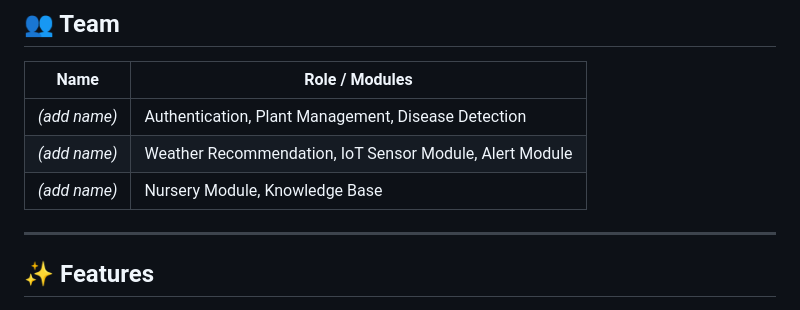
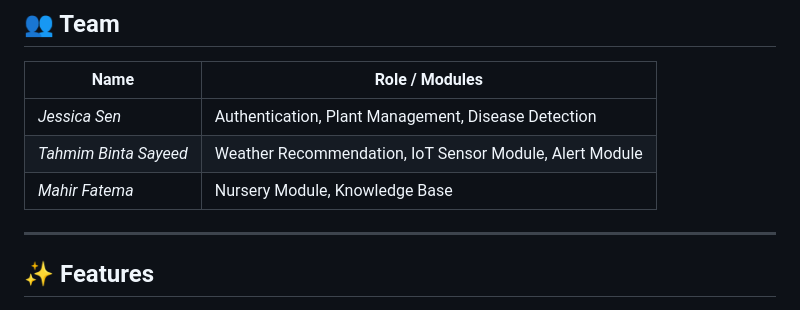
Before and after one commit to tahmimsayeed/Smart-Urban-Gardening-Advisory-System-Using-IoT-Technology, a Markdown page: README.md, the part around the change. Rendered like a GitHub page.

```diff
--- a/README.md
+++ b/README.md
@@ -15,9 +15,9 @@ transfer learning on a labeled dataset of leaf diseases.
 
 | Name | Role / Modules |
 |---|---|
-| *(add name)* | Authentication, Plant Management, Disease Detection |
-| *(add name)* | Weather Recommendation, IoT Sensor Module, Alert Module |
-| *(add name)* | Nursery Module, Knowledge Base |
+| *Jessica Sen* | Authentication, Plant Management, Disease Detection |
+| *Tahmim Binta Sayeed* | Weather Recommendation, IoT Sensor Module, Alert Module |
+| *Mahir Fatema* | Nursery Module, Knowledge Base |
 
 ---
 
```
